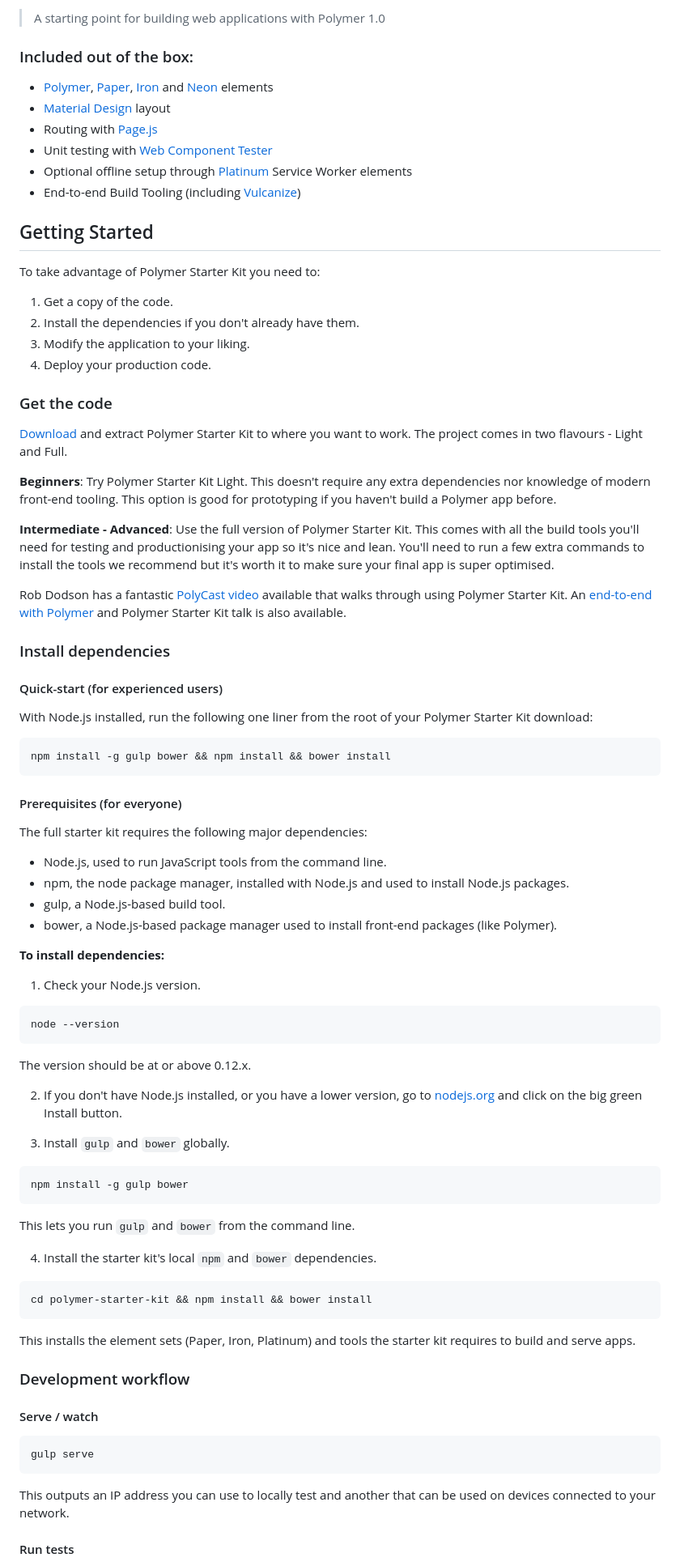
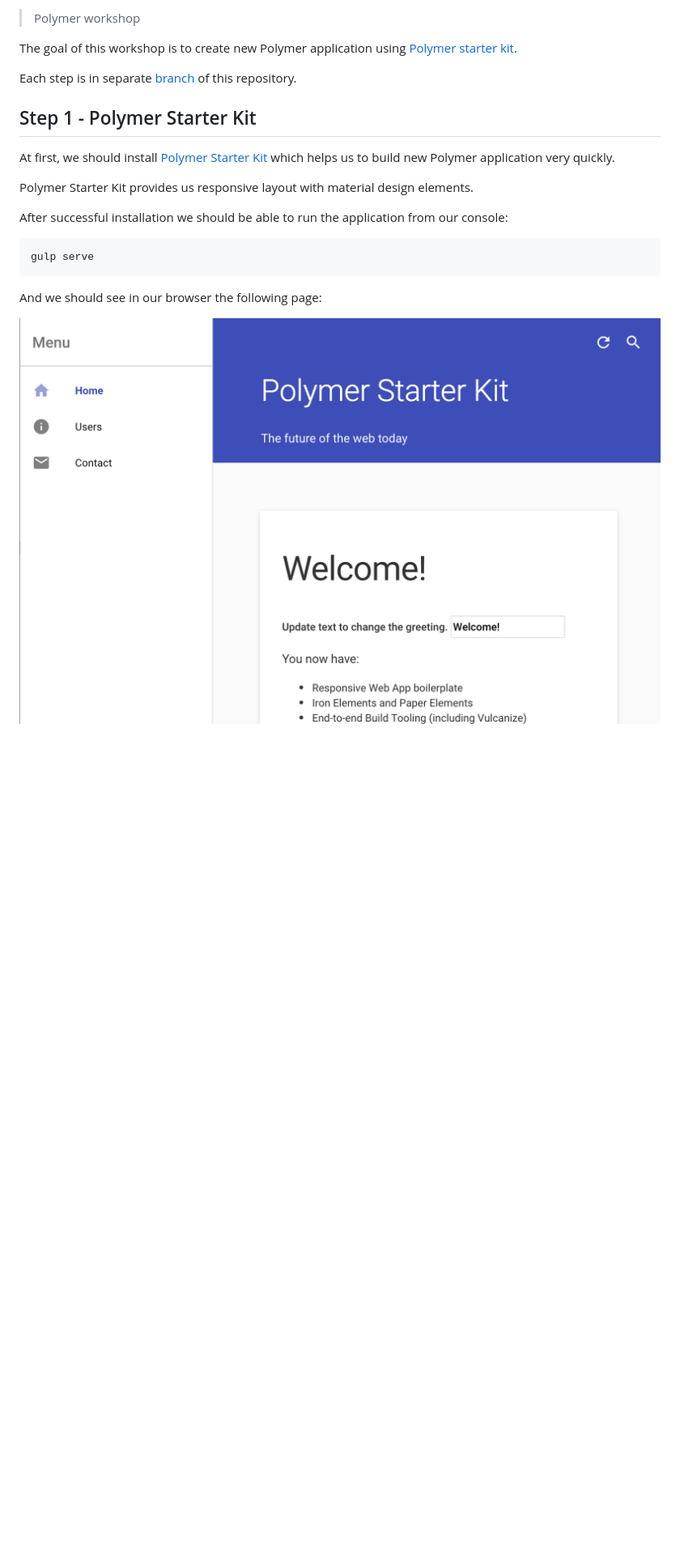
Before and after one commit to jskvara/polymer-workshop-lviv, a Markdown page: README.md, the part around the change printed below. Shown: that part at 81% size. Drawn GitHub-style; pictures changed too: docs/polymer-starter-kit.png (added); blank space fills up the shorter version.

````diff
--- a/README.md
+++ b/README.md
@@ -3,90 +2,23 @@
 
-> A starting point for building web applications with Polymer 1.0
+> Polymer workshop
 
-### Included out of the box:
+The goal of this workshop is to create new Polymer application using [Polymer starter kit](https://github.com/PolymerElements/polymer-starter-kit).
 
-* [Polymer](http://polymer-project.org), [Paper](https://elements.polymer-project.org/browse?package=paper-elements), [Iron](https://elements.polymer-project.org/browse?package=iron-elements) and [Neon](https://elements.polymer-project.org/browse?package=neon-elements) elements
-* [Material Design](http://www.google.com/design/spec/material-design/introduction.html) layout
-* Routing with [Page.js](https://visionmedia.github.io/page.js/)
-* Unit testing with [Web Component Tester](https://github.com/Polymer/web-component-tester)
-* Optional offline setup through [Platinum](https://elements.polymer-project.org/browse?package=platinum-elements) Service Worker elements
-* End-to-end Build Tooling (including [Vulcanize](https://github.com/Polymer/vulcanize))
+Each step is in separate [branch](https://github.com/jskvara/polymer-workshop-lviv/branches/active) of this repository.
 
-## Getting Started
+## Step 1 - Polymer Starter Kit
 
-To take advantage of Polymer Starter Kit you need to:
+At first, we should install [Polymer Starter Kit](https://github.com/PolymerElements/polymer-starter-kit#get-the-code) which helps us to build new Polymer application very quickly.
 
-1. Get a copy of the code.
-2. Install the dependencies if you don't already have them.
-3. Modify the application to your liking.
-4. Deploy your production code.
+Polymer Starter Kit provides us responsive layout with material design elements.
 
-### Get the code
-
-[Download](https://github.com/polymerelements/polymer-starter-kit/releases/latest) and extract Polymer Starter Kit to where you want to work. The project comes in two flavours - Light and Full.
-
-**Beginners**: Try Polymer Starter Kit Light. This doesn't require any extra dependencies nor knowledge of modern front-end tooling. This option is good for prototyping if you haven't build a Polymer app before.
-
-**Intermediate - Advanced**: Use the full version of Polymer Starter Kit. This comes with all the build tools you'll need for testing and productionising your app so it's nice and lean. You'll need to run a few extra commands to install the tools we recommend but it's worth it to make sure your final app is super optimised.
-
-Rob Dodson has a fantastic [PolyCast video](https://www.youtube.com/watch?v=xz-yixRxZN8) available that walks through using Polymer Starter Kit. An [end-to-end with Polymer](https://www.youtube.com/watch?v=1f_Tj_JnStA) and Polymer Starter Kit talk is also available.
-
-### Install dependencies
-
-#### Quick-start (for experienced users)
-
-With Node.js installed, run the following one liner from the root of your Polymer Starter Kit download:
-
-```sh
-npm install -g gulp bower && npm install && bower install
-```
-
-#### Prerequisites (for everyone)
-
-The full starter kit requires the following major dependencies:
-
-- Node.js, used to run JavaScript tools from the command line.
-- npm, the node package manager, installed with Node.js and used to install Node.js packages.
-- gulp, a Node.js-based build tool.
-- bower, a Node.js-based package manager used to install front-end packages (like Polymer).
-
-**To install dependencies:**
-
-1)  Check your Node.js version.
-
-```sh
-node --version
-```
-
-The version should be at or above 0.12.x.
-
-2)  If you don't have Node.js installed, or you have a lower version, go to [nodejs.org](https://nodejs.org) and click on the big green Install button.
-
-3)  Install `gulp` and `bower` globally.
-
-```sh
-npm install -g gulp bower
-```
-
-This lets you run `gulp` and `bower` from the command line.
-
-4)  Install the starter kit's local `npm` and `bower` dependencies.
-
-```sh
-cd polymer-starter-kit && npm install && bower install
-```
-
-This installs the element sets (Paper, Iron, Platinum) and tools the starter kit requires to build and serve apps.
-
-### Development workflow
-
-#### Serve / watch
+After successful installation we should be able to run the application from our console:
 
 ```sh
 gulp serve
 ```
 
-This outputs an IP address you can use to locally test and another that can be used on devices connected to your network.
+And we should see in our browser the following page:
 
-#### Run tests
+![Notes application](https://github.com/jskvara/polymer-workshop-lviv/blob/master/docs/polymer-starter-kit.png)
 
````
Also changed, not shown: other parts of README.md (+392 -238 lines).
